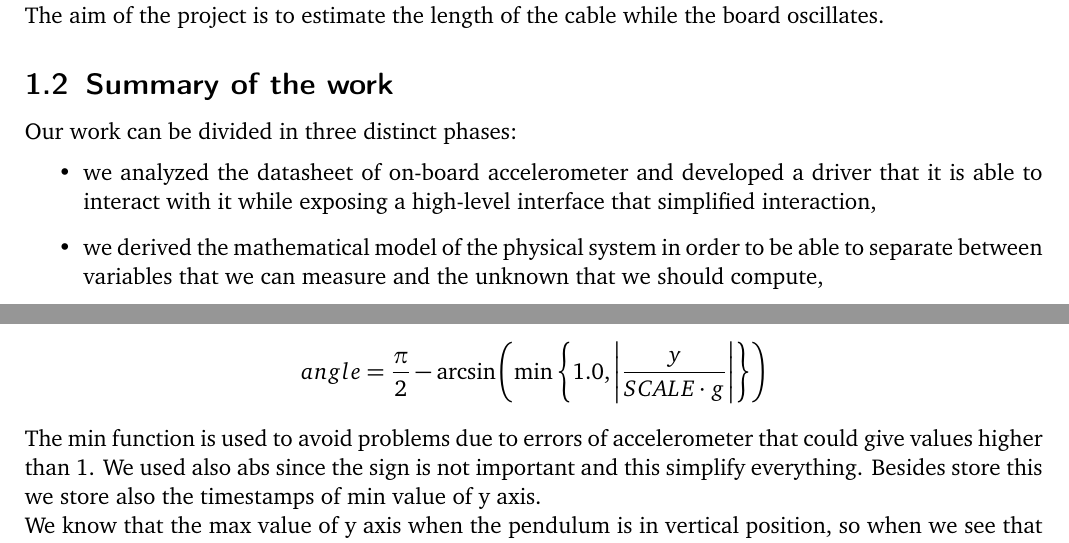
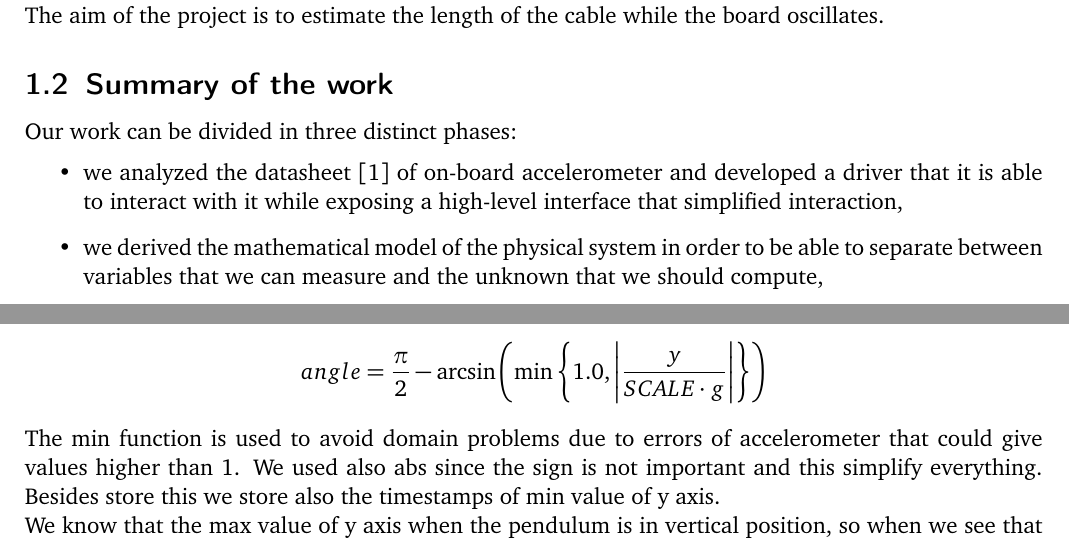
Before and after one commit to electronic-pendulum/report, a LaTeX document (template.tex, which reads text/coding.tex): two parts of pages 3 and 5 of 10, joined at a grey line, cut so that both start at the same text. Compiled offline with pdfLaTeX.

Commit message:
[Misc] Clickable link + [Introduction] Cited LIS3DSH datasheet
Signed-off-by: Raffaele Fioratto <raffaele.fioratto@gmail.com>

```diff
--- a/template.tex
+++ b/template.tex
@@ -29,6 +29,7 @@
 \usepackage{siunitx}
 \sisetup{load-configurations = abbreviations}
 \usepackage{verbatim}
+\usepackage[hidelinks]{hyperref}
 
 \usepackage{prettyref}
 \newrefformat{fig}{Figure~\ref{#1}}
--- a/text/coding.tex
+++ b/text/coding.tex
@@ -20,7 +20,7 @@ The aim of the project is to estimate the length of the cable while the board os
 \subsection{Summary of the work}
 Our work can be divided in three distinct phases:
 \begin{itemize}
-	\item we analyzed the datasheet of on-board accelerometer and developed a driver that it is able to interact with it while exposing a high-level interface that simplified interaction,
+	\item we analyzed the datasheet \cite{accelerometerDatasheet} of on-board accelerometer and developed a driver that it is able to interact with it while exposing a high-level interface that simplified interaction,
 	\item we derived the mathematical model of the physical system in order to be able to separate between variables that we can measure and the unknown that we should compute,
 	\item we drafted an algorithm to calculate the length of the cable, and evaluate its correctness using a simulator,
 	\item we implemented the final algorithm coupled with some parameter tuning and complementary solutions as a result of various experiments.
@@ -68,7 +68,7 @@ Since there is friction that is not considered in our mathematical model we have
 We have considered only a quarter of period, we have considered every descending quarter so we measure a period every new half period (this partially solves the problems due to friction).\\
 We store the min value of accelerometer for y axis, that is easily converted in an angle using:
 $$angle = \frac{\pi}{2} -\arcsin\left(\min\left\lbrace1.0, \left|\frac{y}{SCALE \cdot g}\right|\right\rbrace\right)$$
-The min function is used to avoid problems due to errors of accelerometer that could give values higher than 1. We used also abs since the sign is not important and this simplify everything.
+The min function is used to avoid domain problems due to errors of accelerometer that could give values higher than 1. We used also abs since the sign is not important and this simplify everything.
 Besides store this we store also the timestamps of min value of y axis.\\
 We know that the max value of y axis when the pendulum is in vertical position, so when we see that the y is decrementing the pendulum is going up on the other side. So we have all data to calculate what we need.\par
 
```
Also changed, not shown: text/project_bibliography.bib (+5 -0 lines).
